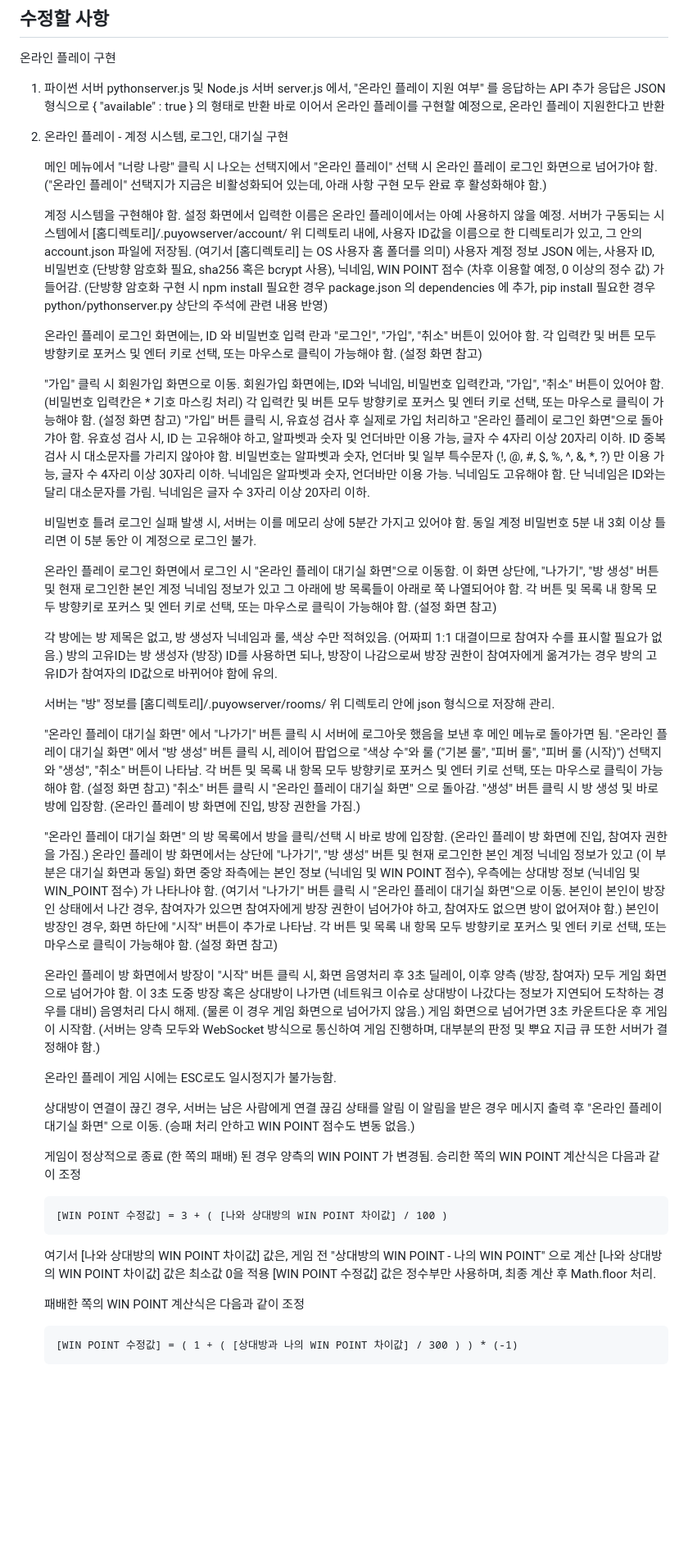
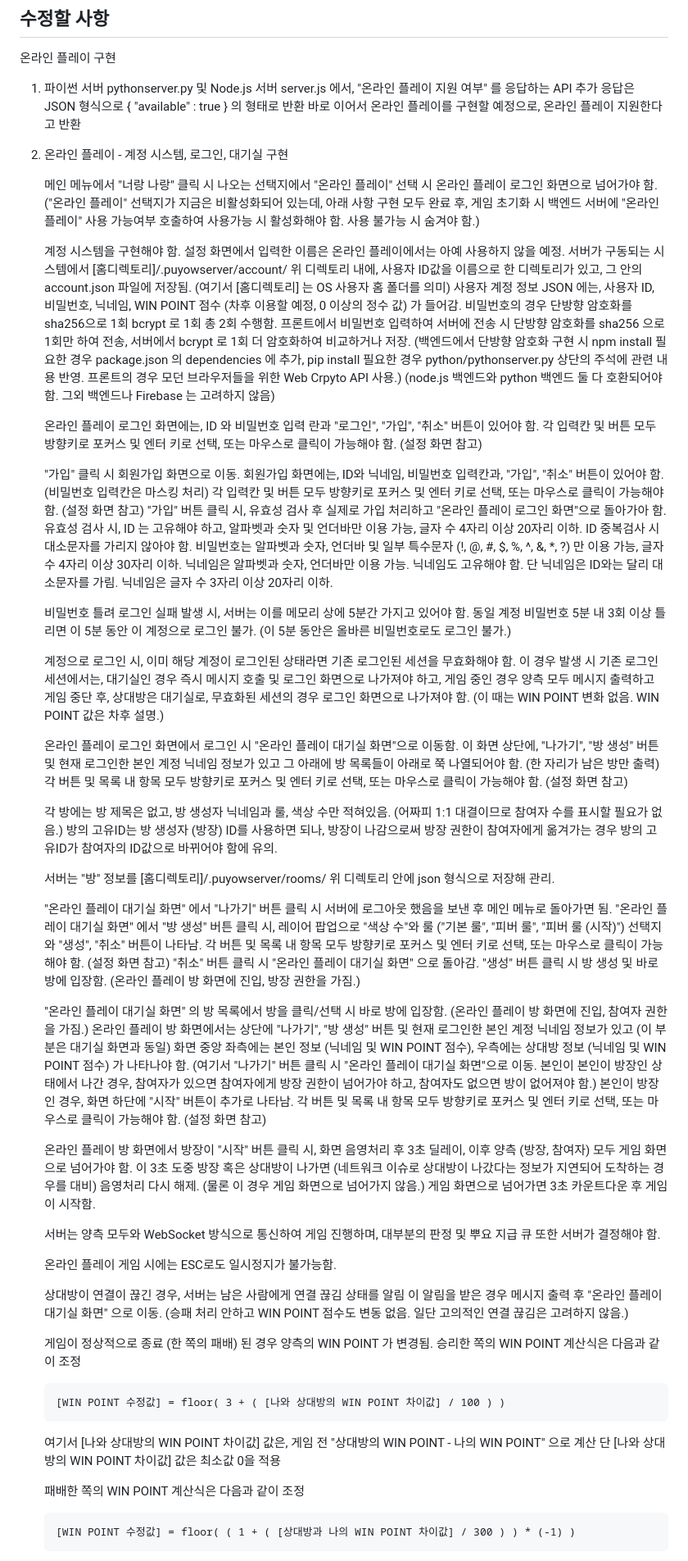
Before and after one commit to HJOW/puyow, a Markdown page: TODO.md, the part around one of its changes. Shown at 82% size. Rendered like a GitHub page; blank space fills up the shorter version.

Commit message:
추후 작업 예정 사항 (더 보강)

```diff
--- a/TODO.md
+++ b/TODO.md
@@ -2,7 +2,7 @@
 
 온라인 플레이 구현
 
-1. 파이썬 서버 pythonserver.js 및 Node.js 서버 server.js 에서, "온라인 플레이 지원 여부" 를 응답하는 API 추가
+1. 파이썬 서버 pythonserver.py 및 Node.js 서버 server.js 에서, "온라인 플레이 지원 여부" 를 응답하는 API 추가
    응답은 JSON 형식으로 { "available" : true } 의 형태로 반환
    바로 이어서 온라인 플레이를 구현할 예정으로, 온라인 플레이 지원한다고 반환
 
@@ -11,24 +11,27 @@
    메인 메뉴에서 "너랑 나랑" 클릭 시 나오는 선택지에서
    "온라인 플레이" 선택 시
    온라인 플레이 로그인 화면으로 넘어가야 함.
-   ("온라인 플레이" 선택지가 지금은 비활성화되어 있는데, 아래 사항 구현 모두 완료 후 활성화해야 함.)
+   ("온라인 플레이" 선택지가 지금은 비활성화되어 있는데, 아래 사항 구현 모두 완료 후, 게임 초기화 시 백엔드 서버에 "온라인 플레이" 사용 가능여부 호출하여 사용가능 시 활성화해야 함. 사용 불가능 시 숨겨야 함.)
 
    계정 시스템을 구현해야 함.
    설정 화면에서 입력한 이름은 온라인 플레이에서는 아예 사용하지 않을 예정.
    서버가 구동되는 시스템에서
        [홈디렉토리]/.puyowserver/account/
    위 디렉토리 내에, 사용자 ID값을 이름으로 한 디렉토리가 있고, 그 안의 account.json 파일에 저장됨. (여기서 [홈디렉토리] 는 OS 사용자 홈 폴더를 의미)
-   사용자 계정 정보 JSON 에는, 사용자 ID, 비밀번호 (단방향 암호화 필요, sha256 혹은 bcrypt 사용), 닉네임, WIN POINT 점수 (차후 이용할 예정, 0 이상의 정수 값) 가 들어감.
-   (단방향 암호화 구현 시 npm install 필요한 경우 package.json 의 dependencies 에 추가, pip install 필요한 경우 python/pythonserver.py 상단의 주석에 관련 내용 반영)
+   사용자 계정 정보 JSON 에는, 사용자 ID, 비밀번호, 닉네임, WIN POINT 점수 (차후 이용할 예정, 0 이상의 정수 값) 가 들어감.
+   비밀번호의 경우 단방향 암호화를 sha256으로 1회 bcrypt 로 1회 총 2회 수행함.
+   프론트에서 비밀번호 입력하여 서버에 전송 시 단방향 암호화를 sha256 으로 1회만 하여 전송, 서버에서 bcrypt 로 1회 더 암호화하여 비교하거나 저장.
+   (백엔드에서 단방향 암호화 구현 시 npm install 필요한 경우 package.json 의 dependencies 에 추가, pip install 필요한 경우 python/pythonserver.py 상단의 주석에 관련 내용 반영. 프론트의 경우 모던 브라우저들을 위한 Web Crpyto API 사용.)
+   (node.js 백엔드와 python 백엔드 둘 다 호환되어야 함. 그외 백엔드나 Firebase 는 고려하지 않음)
 
    온라인 플레이 로그인 화면에는, ID 와 비밀번호 입력 란과 "로그인", "가입", "취소" 버튼이 있어야 함.
    각 입력칸 및 버튼 모두 방향키로 포커스 및 엔터 키로 선택, 또는 마우스로 클릭이 가능해야 함. (설정 화면 참고)
 
    "가입" 클릭 시 회원가입 화면으로 이동.
    회원가입 화면에는, ID와 닉네임, 비밀번호 입력칸과, "가입", "취소" 버튼이 있어야 함.
-   (비밀번호 입력칸은 * 기호 마스킹 처리)
+   (비밀번호 입력칸은 마스킹 처리)
    각 입력칸 및 버튼 모두 방향키로 포커스 및 엔터 키로 선택, 또는 마우스로 클릭이 가능해야 함. (설정 화면 참고)
-   "가입" 버튼 클릭 시, 유효성 검사 후 실제로 가입 처리하고 "온라인 플레이 로그인 화면"으로 돌아갸아 함.
+   "가입" 버튼 클릭 시, 유효성 검사 후 실제로 가입 처리하고 "온라인 플레이 로그인 화면"으로 돌아가아 함.
    유효성 검사 시,
        ID 는 고유해야 하고, 알파벳과 숫자 및 언더바만 이용 가능, 글자 수 4자리 이상 20자리 이하.
        ID 중복검사 시 대소문자를 가리지 않아야 함.
@@ -37,11 +40,15 @@
 
 
    비밀번호 틀려 로그인 실패 발생 시, 서버는 이를 메모리 상에 5분간 가지고 있어야 함.
-   동일 계정 비밀번호 5분 내 3회 이상 틀리면 이 5분 동안 이 계정으로 로그인 불가.
+   동일 계정 비밀번호 5분 내 3회 이상 틀리면 이 5분 동안 이 계정으로 로그인 불가. (이 5분 동안은 올바른 비밀번호로도 로그인 불가.)
+
+   계정으로 로그인 시, 이미 해당 계정이 로그인된 상태라면
+   기존 로그인된 세션을 무효화해야 함.
+   이 경우 발생 시 기존 로그인 세션에서는, 대기실인 경우 즉시 메시지 호출 및 로그인 화면으로 나가져야 하고, 게임 중인 경우 양측 모두 메시지 출력하고 게임 중단 후, 상대방은 대기실로, 무효화된 세션의 경우 로그인 화면으로 나가져야 함. (이 때는 WIN POINT 변화 없음. WIN POINT 값은 차후 설명.)
 
    온라인 플레이 로그인 화면에서 로그인 시 "온라인 플레이 대기실 화면"으로 이동함.
    이 화면 상단에, "나가기", "방 생성" 버튼 및 현재 로그인한 본인 계정 닉네임 정보가 있고
-   그 아래에 방 목록들이 아래로 쭉 나열되어야 함.
+   그 아래에 방 목록들이 아래로 쭉 나열되어야 함. (한 자리가 남은 방만 출력)
    각 버튼 및 목록 내 항목 모두 방향키로 포커스 및 엔터 키로 선택, 또는 마우스로 클릭이 가능해야 함. (설정 화면 참고)
 
    각 방에는 방 제목은 없고, 방 생성자 닉네임과 룰, 색상 수만 적혀있음.
@@ -60,7 +67,7 @@
 
    "온라인 플레이 대기실 화면" 의 방 목록에서 방을 클릭/선택 시 바로 방에 입장함. (온라인 플레이 방 화면에 진입, 참여자 권한을 가짐.)
    온라인 플레이 방 화면에서는 상단에 "나가기", "방 생성" 버튼 및 현재 로그인한 본인 계정 닉네임 정보가 있고 (이 부분은 대기실 화면과 동일)
-   화면 중앙 좌측에는 본인 정보 (닉네임 및 WIN POINT 점수), 우측에는 상대방 정보 (닉네임 및 WIN_POINT 점수) 가 나타나야 함.
+   화면 중앙 좌측에는 본인 정보 (닉네임 및 WIN POINT 점수), 우측에는 상대방 정보 (닉네임 및 WIN POINT 점수) 가 나타나야 함.
    (여기서 "나가기" 버튼 클릭 시 "온라인 플레이 대기실 화면"으로 이동. 본인이 본인이 방장인 상태에서 나간 경우, 참여자가 있으면 참여자에게 방장 권한이 넘어가야 하고, 참여자도 없으면 방이 없어져야 함.)
    본인이 방장인 경우, 화면 하단에 "시작" 버튼이 추가로 나타남.
    각 버튼 및 목록 내 항목 모두 방향키로 포커스 및 엔터 키로 선택, 또는 마우스로 클릭이 가능해야 함. (설정 화면 참고)
@@ -68,25 +75,28 @@
    온라인 플레이 방 화면에서 방장이 "시작" 버튼 클릭 시, 화면 음영처리 후 3초 딜레이, 이후 양측 (방장, 참여자) 모두 게임 화면으로 넘어가야 함.
    이 3초 도중 방장 혹은 상대방이 나가면 (네트워크 이슈로 상대방이 나갔다는 정보가 지연되어 도착하는 경우를 대비) 음영처리 다시 해제. (물론 이 경우 게임 화면으로 넘어가지 않음.)
    게임 화면으로 넘어가면 3초 카운트다운 후 게임이 시작함.
-   (서버는 양측 모두와 WebSocket 방식으로 통신하여 게임 진행하며, 대부분의 판정 및 뿌요 지급 큐 또한 서버가 결정해야 함.)
+
+   서버는 양측 모두와 WebSocket 방식으로 통신하여 게임 진행하며,
+   대부분의 판정 및 뿌요 지급 큐 또한 서버가 결정해야 함.
+
+
 
    온라인 플레이 게임 시에는 ESC로도 일시정지가 불가능함.
 
    상대방이 연결이 끊긴 경우, 서버는 남은 사람에게 연결 끊김 상태를 알림
-   이 알림을 받은 경우 메시지 출력 후 "온라인 플레이 대기실 화면" 으로 이동. (승패 처리 안하고 WIN POINT 점수도 변동 없음.)
+   이 알림을 받은 경우 메시지 출력 후 "온라인 플레이 대기실 화면" 으로 이동. (승패 처리 안하고 WIN POINT 점수도 변동 없음. 일단 고의적인 연결 끊김은 고려하지 않음.)
 
    게임이 정상적으로 종료 (한 쪽의 패배) 된 경우
    양측의 WIN POINT 가 변경됨.
    승리한 쪽의 WIN POINT 계산식은 다음과 같이 조정
 
-       [WIN POINT 수정값] = 3 + ( [나와 상대방의 WIN POINT 차이값] / 100 )
+       [WIN POINT 수정값] = floor( 3 + ( [나와 상대방의 WIN POINT 차이값] / 100 ) )
 
    여기서 [나와 상대방의 WIN POINT 차이값] 값은, 게임 전 "상대방의 WIN POINT - 나의 WIN POINT" 으로 계산
-   [나와 상대방의 WIN POINT 차이값] 값은 최소값 0을 적용
-   [WIN POINT 수정값] 값은 정수부만 사용하며, 최종 계산 후 Math.floor 처리.
+   단 [나와 상대방의 WIN POINT 차이값] 값은 최소값 0을 적용
 
    패배한 쪽의 WIN POINT 계산식은 다음과 같이 조정
 
-       [WIN POINT 수정값] = ( 1 + ( [상대방과 나의 WIN POINT 차이값] / 300 ) ) * (-1)
+       [WIN POINT 수정값] = floor( ( 1 + ( [상대방과 나의 WIN POINT 차이값] / 300 ) ) * (-1) )
 
    여기서 [상대방과 나의 WIN POINT 차이값] 값은, 게임 전 "나의 WIN POINT - 상대방의 WIN POINT" 으로 계산
```
Also changed, not shown: other parts of TODO.md (+4 -2 lines).
